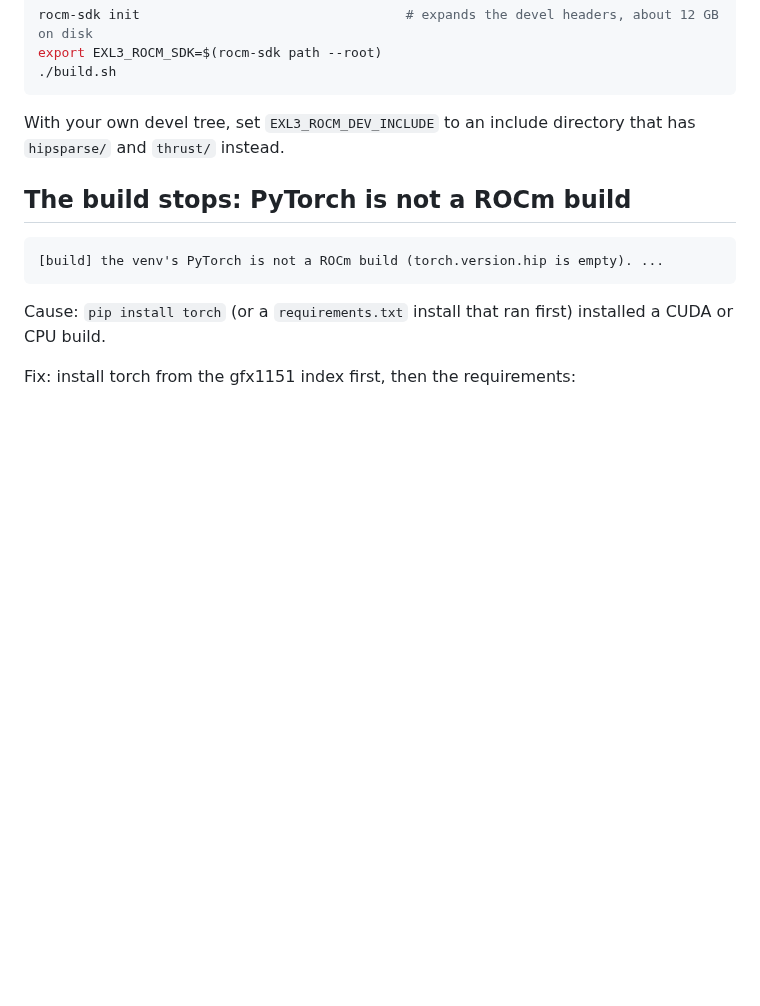
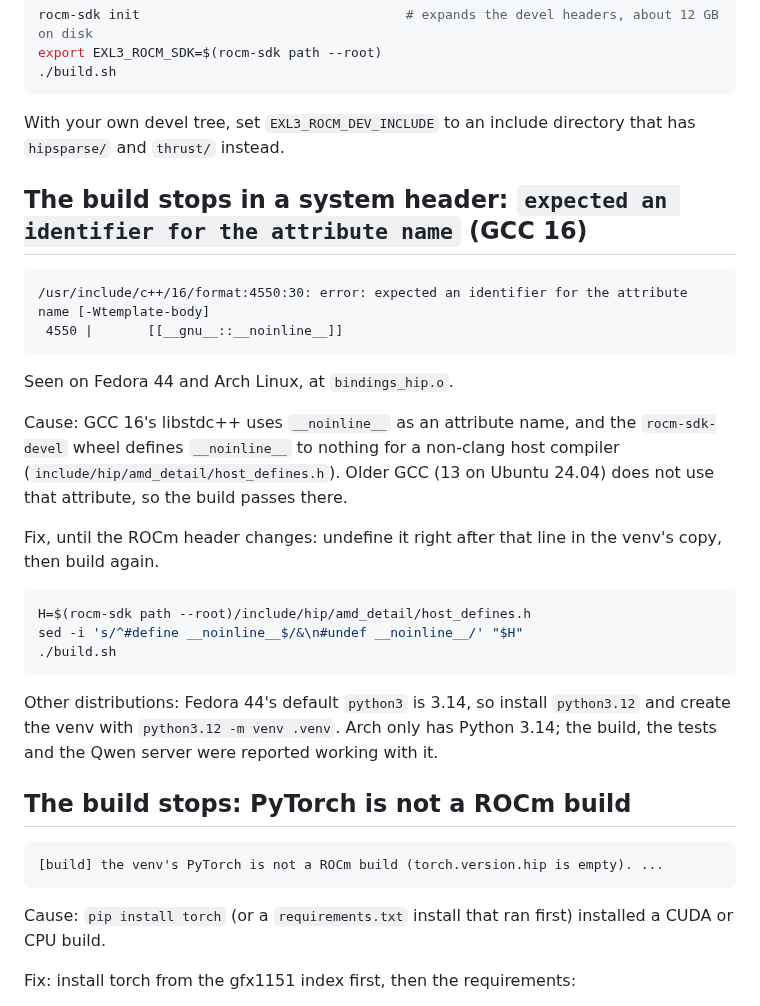
Before and after one commit to Yamz-Labs/kyojin, a Markdown page: doc/troubleshooting.md, the part around the change. Drawn GitHub-style; blank space fills up the shorter version.

Commit message:
Docs: C++ compiler and Python headers in the requirements, GCC 16 build error, Fedora and Arch notes

````diff
--- a/doc/troubleshooting.md
+++ b/doc/troubleshooting.md
@@ -59,6 +59,27 @@ export EXL3_ROCM_SDK=$(rocm-sdk path --root)
 
 With your own devel tree, set `EXL3_ROCM_DEV_INCLUDE` to an include directory that has `hipsparse/` and `thrust/` instead.
 
+## The build stops in a system header: `expected an identifier for the attribute name` (GCC 16)
+
+```text
+/usr/include/c++/16/format:4550:30: error: expected an identifier for the attribute name [-Wtemplate-body]
+ 4550 |       [[__gnu__::__noinline__]]
+```
+
+Seen on Fedora 44 and Arch Linux, at `bindings_hip.o`.
+
+Cause: GCC 16's libstdc++ uses `__noinline__` as an attribute name, and the `rocm-sdk-devel` wheel defines `__noinline__` to nothing for a non-clang host compiler (`include/hip/amd_detail/host_defines.h`). Older GCC (13 on Ubuntu 24.04) does not use that attribute, so the build passes there.
+
+Fix, until the ROCm header changes: undefine it right after that line in the venv's copy, then build again.
+
+```bash
+H=$(rocm-sdk path --root)/include/hip/amd_detail/host_defines.h
+sed -i 's/^#define __noinline__$/&\n#undef __noinline__/' "$H"
+./build.sh
+```
+
+Other distributions: Fedora 44's default `python3` is 3.14, so install `python3.12` and create the venv with `python3.12 -m venv .venv`. Arch only has Python 3.14; the build, the tests and the Qwen server were reported working with it.
+
 ## The build stops: PyTorch is not a ROCm build
 
 ```text
````
Also changed, not shown: doc/install.md (+1 -1 lines).
